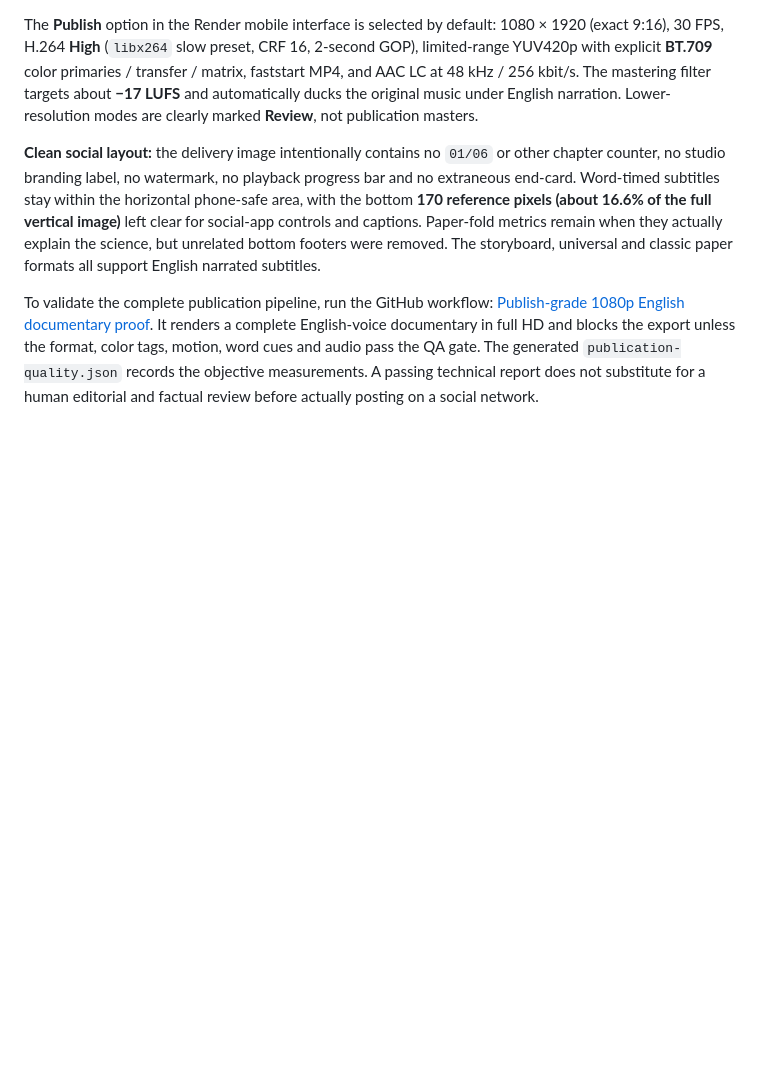
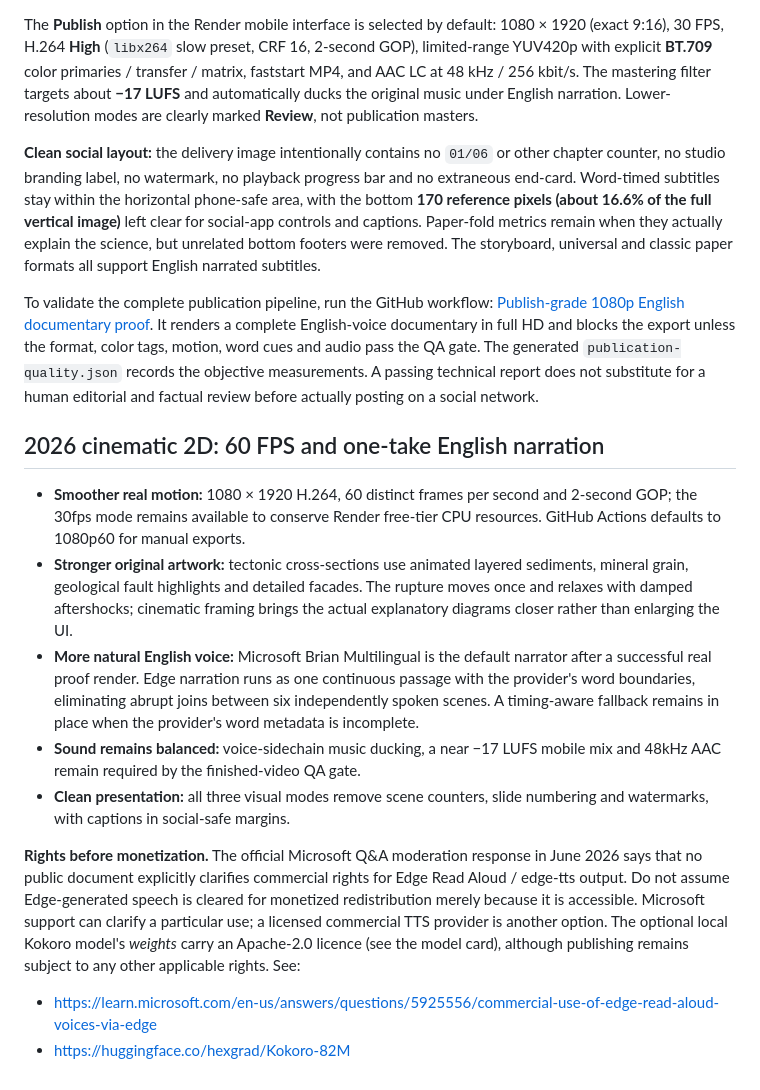
Before and after one commit to dbrckk/Production-vid-o-verticale-, a Markdown page: README.md, the part around the change. Drawn GitHub-style; blank space fills up the shorter version.

Commit message:
Document 60fps cinematic art, continuous Brian narration, Render resource limits and TTS publication rights

```diff
--- a/README.md
+++ b/README.md
@@ -283,3 +283,33 @@ export unless the format, color tags, motion, word cues and audio pass the
 QA gate. The generated `publication-quality.json` records the objective
 measurements. A passing technical report does not substitute for a human
 editorial and factual review before actually posting on a social network.
+
+## 2026 cinematic 2D: 60 FPS and one-take English narration
+
+- **Smoother real motion:** 1080 × 1920 H.264, 60 distinct frames per second and
+  2-second GOP; the 30fps mode remains available to conserve Render free-tier
+  CPU resources. GitHub Actions defaults to 1080p60 for manual exports.
+- **Stronger original artwork:** tectonic cross-sections use animated layered
+  sediments, mineral grain, geological fault highlights and detailed facades.
+  The rupture moves once and relaxes with damped aftershocks; cinematic framing
+  brings the actual explanatory diagrams closer rather than enlarging the UI.
+- **More natural English voice:** Microsoft Brian Multilingual is the default
+  narrator after a successful real proof render. Edge narration runs as one
+  continuous passage with the provider's word boundaries, eliminating abrupt
+  joins between six independently spoken scenes. A timing-aware fallback
+  remains in place when the provider's word metadata is incomplete.
+- **Sound remains balanced:** voice-sidechain music ducking, a near −17 LUFS
+  mobile mix and 48kHz AAC remain required by the finished-video QA gate.
+- **Clean presentation:** all three visual modes remove scene counters,
+  slide numbering and watermarks, with captions in social-safe margins.
+
+**Rights before monetization.** The official Microsoft Q&A moderation response
+in June 2026 says that no public document explicitly clarifies commercial
+rights for Edge Read Aloud / edge-tts output. Do not assume Edge-generated
+speech is cleared for monetized redistribution merely because it is accessible.
+Microsoft support can clarify a particular use; a licensed commercial TTS
+provider is another option. The optional local Kokoro model's *weights* carry
+an Apache-2.0 licence (see the model card), although publishing remains subject
+to any other applicable rights. See:
+- https://learn.microsoft.com/en-us/answers/questions/5925556/commercial-use-of-edge-read-aloud-voices-via-edge
+- https://huggingface.co/hexgrad/Kokoro-82M
```
